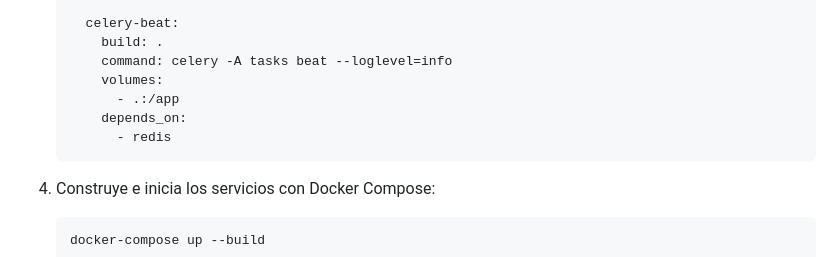
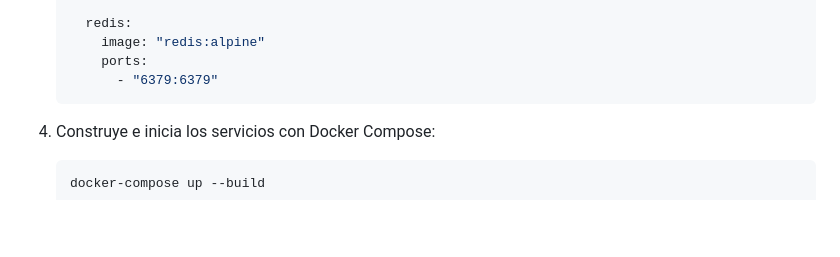
Before and after one commit to dazanestor/imdb_importer, a Markdown page: README.md, the part around one of its changes. Rendered like a GitHub page; blank space fills up the shorter version.

````diff
--- a/README.md
+++ b/README.md
@@ -76,13 +90,10 @@ List Importer es una aplicación web que permite sincronizar y agregar automáti
         depends_on:
           - redis
 
-      celery-beat:
-        build: .
-        command: celery -A tasks beat --loglevel=info
-        volumes:
-          - .:/app
-        depends_on:
-          - redis
+      redis:
+        image: "redis:alpine"
+        ports:
+          - "6379:6379"
     ```
 
 4. Construye e inicia los servicios con Docker Compose:
````
Also changed, not shown: other parts of README.md (+32 -18 lines).
